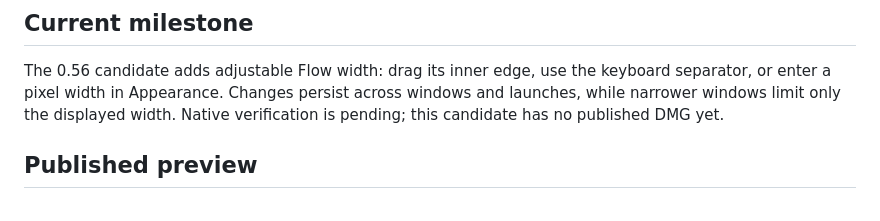
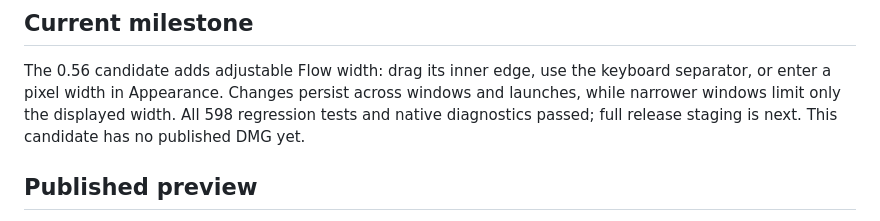
Before and after one commit to Ninnja10563/Fluxion-Browser, a Markdown page: fluxion/README.md, the part around the change. GitHub-like rendering.

Commit message:
Record passing macOS sidebar sizing and responsive layout diagnostics

```diff
--- a/fluxion/README.md
+++ b/fluxion/README.md
@@ -11,7 +11,8 @@ support, then replaces the primary tab interaction with Fluxion's compact
 The 0.56 candidate adds adjustable Flow width: drag its inner edge, use the
 keyboard separator, or enter a pixel width in Appearance. Changes persist across
 windows and launches, while narrower windows limit only the displayed width.
-Native verification is pending; this candidate has no published DMG yet.
+All 598 regression tests and native diagnostics passed; full release staging
+is next. This candidate has no published DMG yet.
 
 ## Published preview
 
```
Also changed, not shown: fluxion/docs/roadmap.md (+3 -1 lines), 1 other file.
